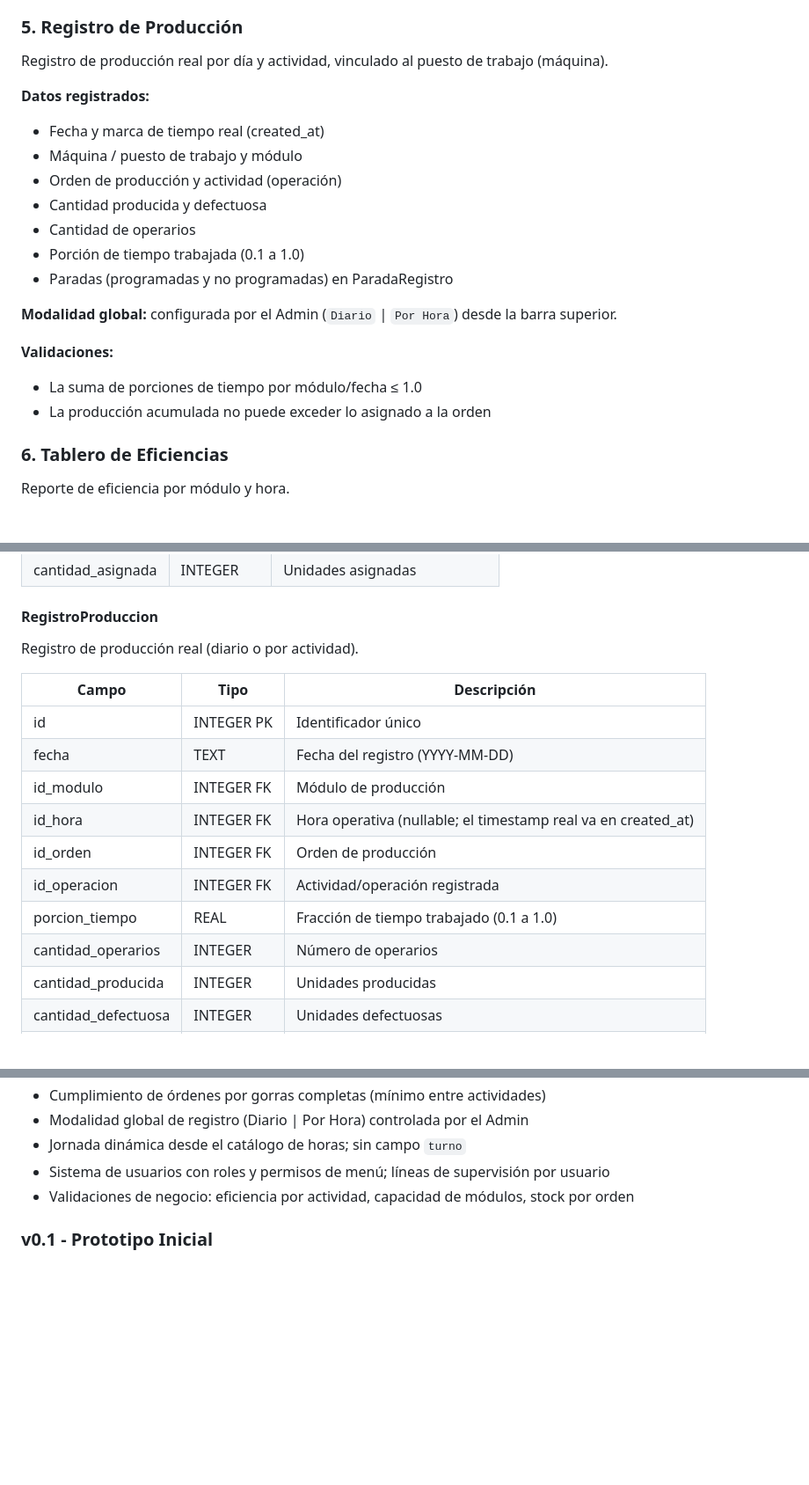
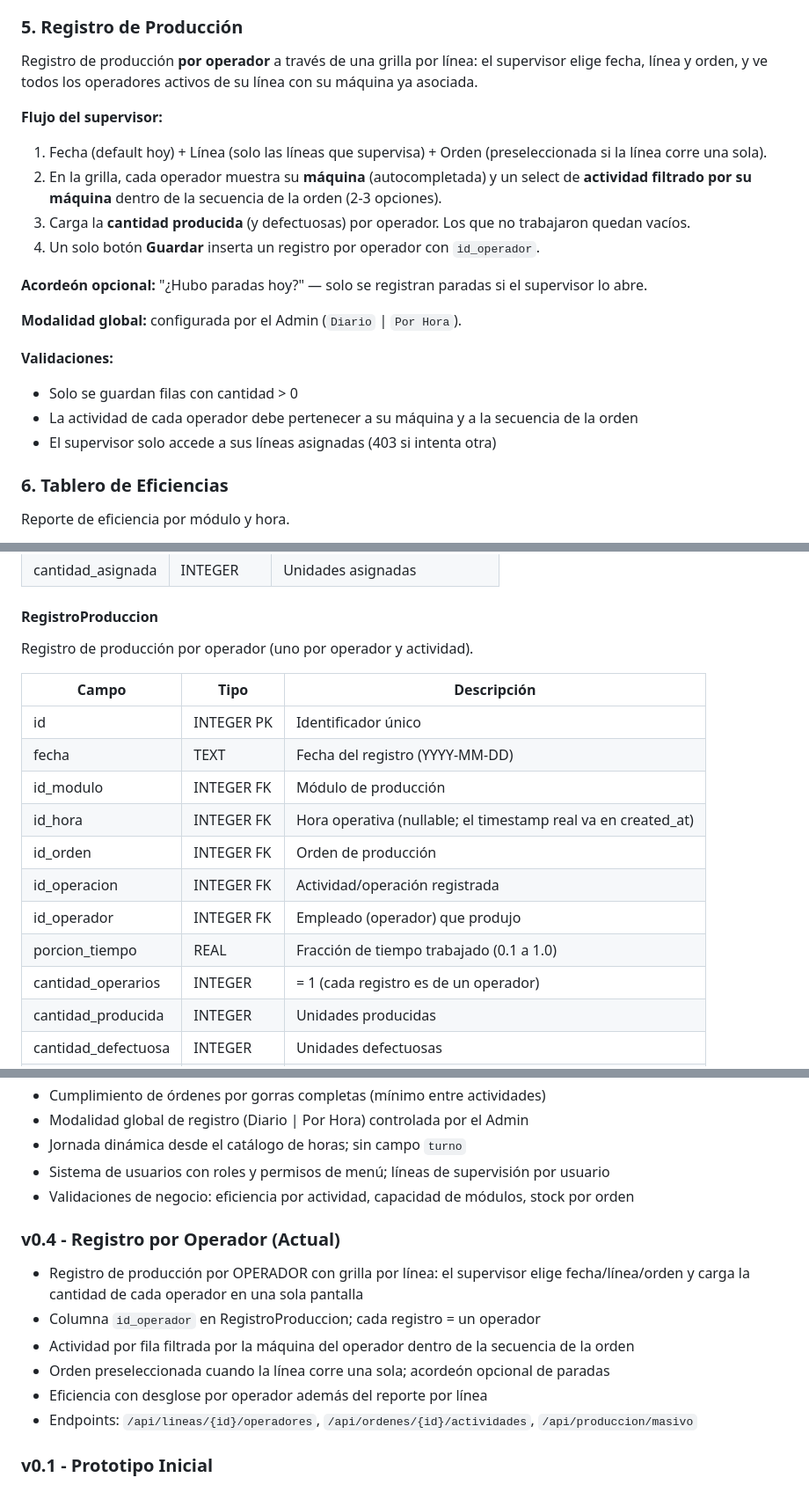
Before and after one commit to Nany1993/Produccion, a Markdown page: DOCUMENTACION.md, 3 parts joined by grey strips. Shown at 88% size. GitHub-like rendering; blank space fills up the shorter version.

Commit message:
docs: documentar registro de produccion por operador (grilla por linea)

```diff
--- a/DOCUMENTACION.md
+++ b/DOCUMENTACION.md
@@ -86,22 +86,22 @@ Asignación de lotes de referencias a módulos de producción.
 - Un módulo puede tener múltiples referencias asignadas
 
 ### 5. Registro de Producción
-Registro de producción real por día y actividad, vinculado al puesto de trabajo (máquina).
+Registro de producción **por operador** a través de una grilla por línea: el supervisor elige fecha, línea y orden, y ve todos los operadores activos de su línea con su máquina ya asociada.
 
-**Datos registrados:**
-- Fecha y marca de tiempo real (created_at)
-- Máquina / puesto de trabajo y módulo
-- Orden de producción y actividad (operación)
-- Cantidad producida y defectuosa
-- Cantidad de operarios
-- Porción de tiempo trabajada (0.1 a 1.0)
-- Paradas (programadas y no programadas) en ParadaRegistro
+**Flujo del supervisor:**
+1. Fecha (default hoy) + Línea (solo las líneas que supervisa) + Orden (preseleccionada si la línea corre una sola).
+2. En la grilla, cada operador muestra su **máquina** (autocompletada) y un select de **actividad filtrado por su máquina** dentro de la secuencia de la orden (2-3 opciones).
+3. Carga la **cantidad producida** (y defectuosas) por operador. Los que no trabajaron quedan vacíos.
+4. Un solo botón **Guardar** inserta un registro por operador con `id_operador`.
 
-**Modalidad global:** configurada por el Admin (`Diario` | `Por Hora`) desde la barra superior.
+**Acordeón opcional:** "¿Hubo paradas hoy?" — solo se registran paradas si el supervisor lo abre.
+
+**Modalidad global:** configurada por el Admin (`Diario` | `Por Hora`).
 
 **Validaciones:**
-- La suma de porciones de tiempo por módulo/fecha ≤ 1.0
-- La producción acumulada no puede exceder lo asignado a la orden
+- Solo se guardan filas con cantidad > 0
+- La actividad de cada operador debe pertenecer a su máquina y a la secuencia de la orden
+- El supervisor solo accede a sus líneas asignadas (403 si intenta otra)
 
 ### 6. Tablero de Eficiencias
 Reporte de eficiencia por módulo y hora.
@@ -415,7 +416,7 @@ Asignación de órdenes (lotes) a módulos.
 | cantidad_asignada | INTEGER | Unidades asignadas |
 
 #### RegistroProduccion
-Registro de producción real (diario o por actividad).
+Registro de producción por operador (uno por operador y actividad).
 
 | Campo | Tipo | Descripción |
 |-------|------|-------------|
@@ -425,8 +426,9 @@ Registro de producción real (diario o por actividad).
 | id_hora | INTEGER FK | Hora operativa (nullable; el timestamp real va en created_at) |
 | id_orden | INTEGER FK | Orden de producción |
 | id_operacion | INTEGER FK | Actividad/operación registrada |
+| id_operador | INTEGER FK | Empleado (operador) que produjo |
 | porcion_tiempo | REAL | Fracción de tiempo trabajado (0.1 a 1.0) |
-| cantidad_operarios | INTEGER | Número de operarios |
+| cantidad_operarios | INTEGER | = 1 (cada registro es de un operador) |
 | cantidad_producida | INTEGER | Unidades producidas |
 | cantidad_defectuosa | INTEGER | Unidades defectuosas |
 | observaciones | TEXT | Notas del registro |
@@ -589,6 +594,14 @@ proyecto-balanceo/
 - Jornada dinámica desde el catálogo de horas; sin campo `turno`
 - Sistema de usuarios con roles y permisos de menú; líneas de supervisión por usuario
 - Validaciones de negocio: eficiencia por actividad, capacidad de módulos, stock por orden
+
+### v0.4 - Registro por Operador (Actual)
+- Registro de producción por OPERADOR con grilla por línea: el supervisor elige fecha/línea/orden y carga la cantidad de cada operador en una sola pantalla
+- Columna `id_operador` en RegistroProduccion; cada registro = un operador
+- Actividad por fila filtrada por la máquina del operador dentro de la secuencia de la orden
+- Orden preseleccionada cuando la línea corre una sola; acordeón opcional de paradas
+- Eficiencia con desglose por operador además del reporte por línea
+- Endpoints: `/api/lineas/{id}/operadores`, `/api/ordenes/{id}/actividades`, `/api/produccion/masivo`
 
 ### v0.1 - Prototipo Inicial
 - Implementación base del sistema
```
Also changed, not shown: other parts of DOCUMENTACION.md (+6 -2 lines).
